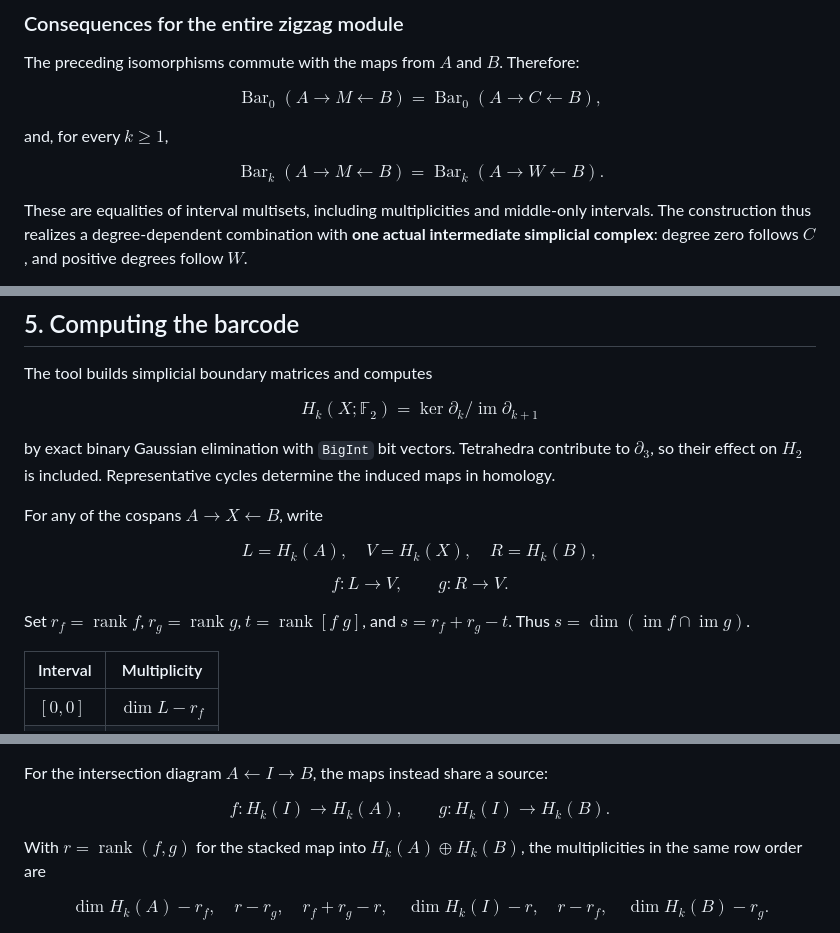
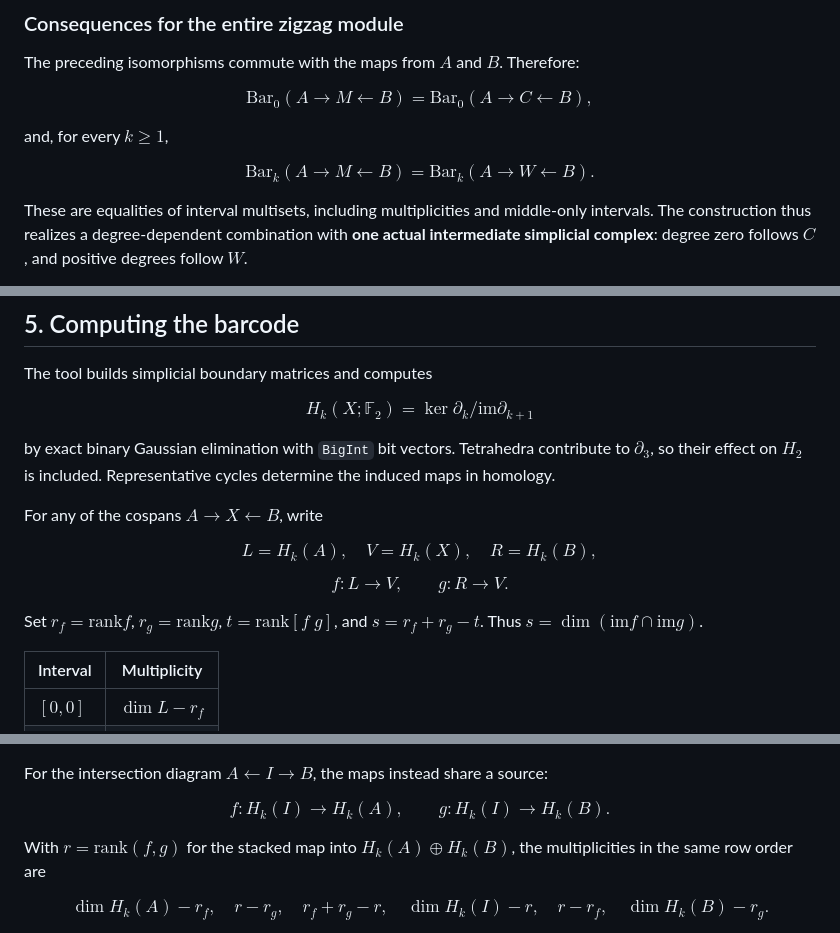
Before and after one commit to JunioCesarFerreira/simplicial-homology, a Markdown page: extra-zigzag/bridge-zigzag-mathematics.md, 3 parts joined by grey strips. Drawn GitHub-style.

Commit message:
Fix formatting of mathematical expressions in bridge-zigzag-mathematics.md

```diff
--- a/extra-zigzag/bridge-zigzag-mathematics.md
+++ b/extra-zigzag/bridge-zigzag-mathematics.md
@@ -99,13 +99,13 @@ This argument concerns the inclusion maps, not merely equality of Betti numbers.
 
 The preceding isomorphisms commute with the maps from $A$ and $B$. Therefore:
 
-$$\operatorname{Bar}_0(A\to M\leftarrow B)
-=\operatorname{Bar}_0(A\to C\leftarrow B),$$
+$$\text{Bar}_0(A\to M\leftarrow B)
+=\text{Bar}_0(A\to C\leftarrow B),$$
 
 and, for every $k\geq1$,
 
-$$\operatorname{Bar}_k(A\to M\leftarrow B)
-=\operatorname{Bar}_k(A\to W\leftarrow B).$$
+$$\text{Bar}_k(A\to M\leftarrow B)
+=\text{Bar}_k(A\to W\leftarrow B).$$
 
 These are equalities of interval multisets, including multiplicities and middle-only intervals. The construction thus realizes a degree-dependent combination with **one actual intermediate simplicial complex**: degree zero follows $C$, and positive degrees follow $W$.
 
@@ -131,7 +131,7 @@ In zigzags of evolving point sets, where each step replaces some points by nearb
 
 The tool builds simplicial boundary matrices and computes
 
-$$H_k(X;\mathbb F_2)=\ker\partial_k/\operatorname{im}\partial_{k+1}$$
+$$H_k(X;\mathbb F_2)=\ker\partial_k/\text{im}\partial_{k+1}$$
 
 by exact binary Gaussian elimination with `BigInt` bit vectors. Tetrahedra contribute to $\partial_3$, so their effect on $H_2$ is included. Representative cycles determine the induced maps in homology.
 
@@ -141,7 +141,7 @@ $$L=H_k(A),\quad V=H_k(X),\quad R=H_k(B),$$
 
 $$f:L\to V,\qquad g:R\to V.$$
 
-Set $r_f=\operatorname{rank}f$, $r_g=\operatorname{rank}g$, $t=\operatorname{rank}[f\;g]$, and $s=r_f+r_g-t$. Thus $s=\dim(\operatorname{im}f\cap\operatorname{im}g)$.
+Set $r_f=\text{rank}f$, $r_g=\text{rank}g$, $t=\text{rank}[f\;g]$, and $s=r_f+r_g-t$. Thus $s=\dim(\text{im}f\cap\text{im}g)$.
 
 | Interval | Multiplicity |
 |---|---|
@@ -156,7 +156,7 @@ For the intersection diagram $A\leftarrow I\to B$, the maps instead share a sour
 
 $$f:H_k(I)\to H_k(A),\qquad g:H_k(I)\to H_k(B).$$
 
-With $r=\operatorname{rank}(f,g)$ for the stacked map into $H_k(A)\oplus H_k(B)$, the multiplicities in the same row order are
+With $r=\text{rank}(f,g)$ for the stacked map into $H_k(A)\oplus H_k(B)$, the multiplicities in the same row order are
 
 $$\dim H_k(A)-r_f,\quad r-r_g,\quad r_f+r_g-r,\quad
 \dim H_k(I)-r,\quad r-r_f,\quad \dim H_k(B)-r_g.$$
```
